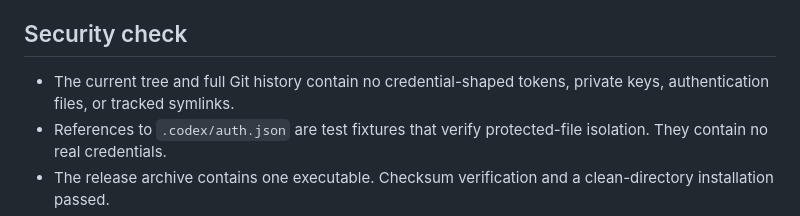
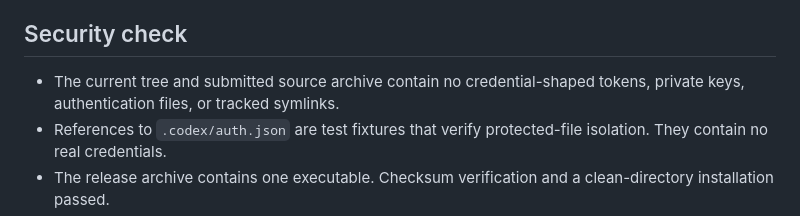
Before and after one commit to rutts29/driftctl, a Markdown page: SUBMISSION.md, the part around the change. Rendered like a GitHub page.

Commit message:
narrow release security claim to submitted artifacts

```diff
--- a/SUBMISSION.md
+++ b/SUBMISSION.md
@@ -69,7 +69,7 @@ The private harness is not required to build, run, or score this repository.
 
 ## Security check
 
-- The current tree and full Git history contain no credential-shaped tokens, private keys, authentication files, or tracked symlinks.
+- The current tree and submitted source archive contain no credential-shaped tokens, private keys, authentication files, or tracked symlinks.
 - References to `.codex/auth.json` are test fixtures that verify protected-file isolation. They contain no real credentials.
 - The release archive contains one executable. Checksum verification and a clean-directory installation passed.
 - The binary string scan found no GitHub, OpenAI, AWS, or private-key patterns.
```
